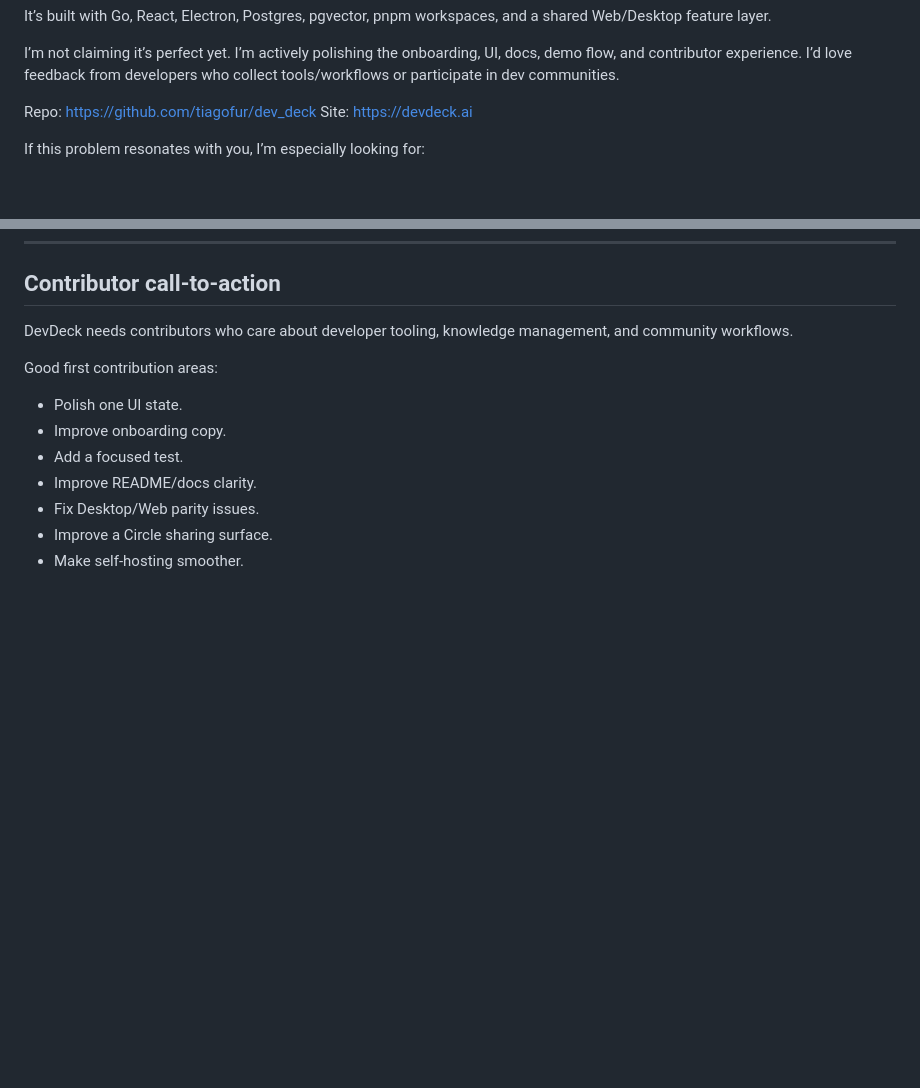
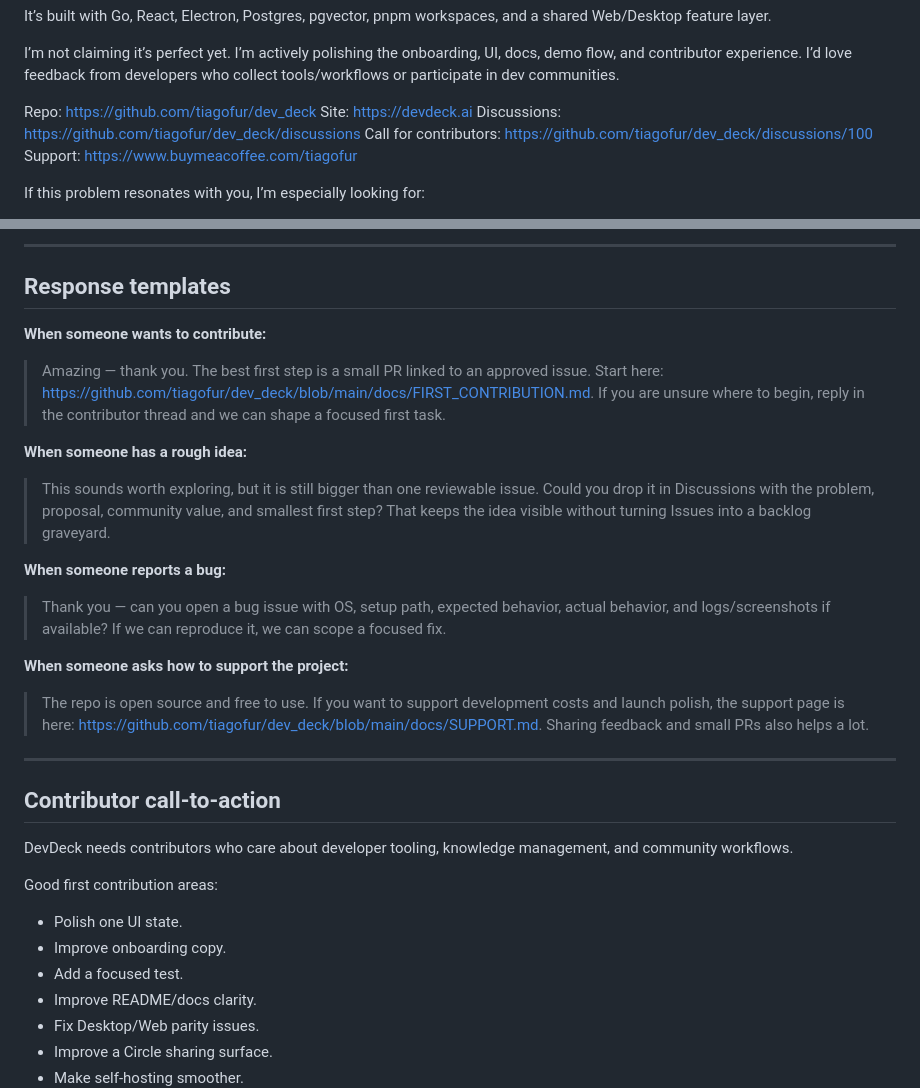
Before and after one commit to tiagofur/dev_deck, a Markdown page: docs/LAUNCH_KIT.md, 2 parts joined by grey strips. Drawn GitHub-style; blank space fills up the shorter version.

```diff
--- a/docs/LAUNCH_KIT.md
+++ b/docs/LAUNCH_KIT.md
@@ -60,6 +60,9 @@ I’m not claiming it’s perfect yet. I’m actively polishing the onboarding,
 
 Repo: https://github.com/tiagofur/dev_deck
 Site: https://devdeck.ai
+Discussions: https://github.com/tiagofur/dev_deck/discussions
+Call for contributors: https://github.com/tiagofur/dev_deck/discussions/100
+Support: https://www.buymeacoffee.com/tiagofur
 
 If this problem resonates with you, I’m especially looking for:
 
@@ -85,3 +135,24 @@ https://github.com/tiagofur/dev_deck
+---
+
+## Response templates
+
+**When someone wants to contribute:**
+
+> Amazing — thank you. The best first step is a small PR linked to an approved issue. Start here: https://github.com/tiagofur/dev_deck/blob/main/docs/FIRST_CONTRIBUTION.md. If you are unsure where to begin, reply in the contributor thread and we can shape a focused first task.
+
+**When someone has a rough idea:**
+
+> This sounds worth exploring, but it is still bigger than one reviewable issue. Could you drop it in Discussions with the problem, proposal, community value, and smallest first step? That keeps the idea visible without turning Issues into a backlog graveyard.
+
+**When someone reports a bug:**
+
+> Thank you — can you open a bug issue with OS, setup path, expected behavior, actual behavior, and logs/screenshots if available? If we can reproduce it, we can scope a focused fix.
+
+**When someone asks how to support the project:**
+
+> The repo is open source and free to use. If you want to support development costs and launch polish, the support page is here: https://github.com/tiagofur/dev_deck/blob/main/docs/SUPPORT.md. Sharing feedback and small PRs also helps a lot.
+
+---
 ## Contributor call-to-action
 
 DevDeck needs contributors who care about developer tooling, knowledge management, and community workflows.
```
Also changed, not shown: other parts of docs/LAUNCH_KIT.md (+48 -1 lines).
